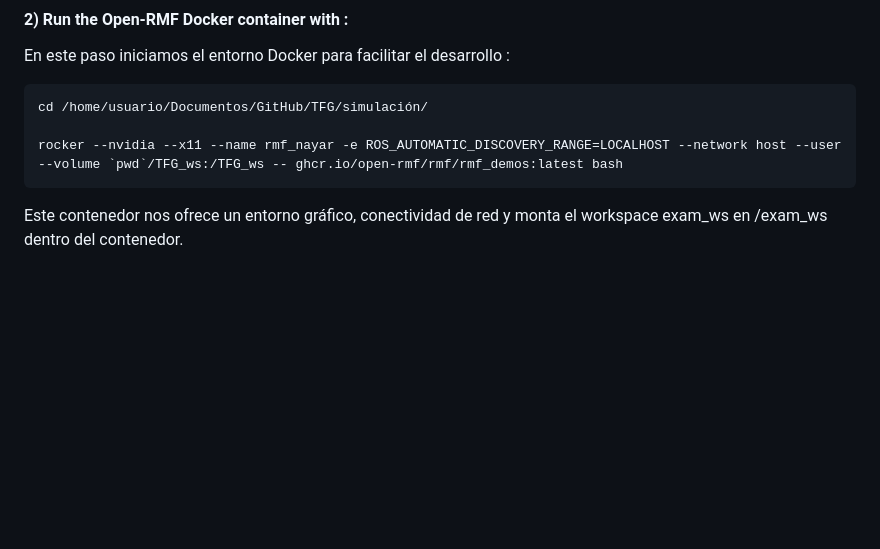
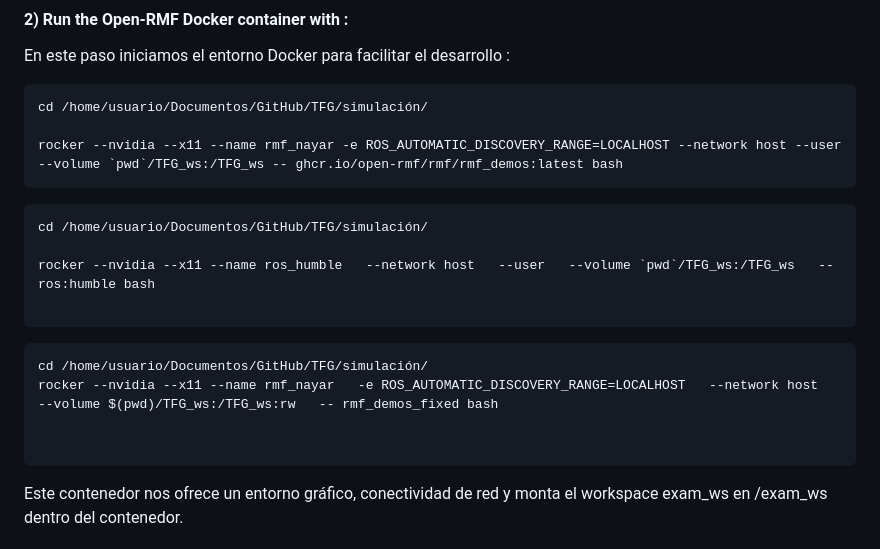
Before and after one commit to nataliasemperess/TFG, a Markdown page: simulación/TFG_ws/README.md, the part around the change. Drawn GitHub-style; blank space fills up the shorter version.

````diff
--- a/simulación/TFG_ws/README.md
+++ b/simulación/TFG_ws/README.md
@@ -24,6 +24,20 @@ En este paso iniciamos el entorno Docker para facilitar el desarrollo :
 cd /home/usuario/Documentos/GitHub/TFG/simulación/
 
 rocker --nvidia --x11 --name rmf_nayar -e ROS_AUTOMATIC_DISCOVERY_RANGE=LOCALHOST --network host --user --volume `pwd`/TFG_ws:/TFG_ws -- ghcr.io/open-rmf/rmf/rmf_demos:latest bash
+```
+
+```bash
+cd /home/usuario/Documentos/GitHub/TFG/simulación/
+
+rocker --nvidia --x11 --name ros_humble   --network host   --user   --volume `pwd`/TFG_ws:/TFG_ws   -- ros:humble bash
+
+```
+
+```bash
+cd /home/usuario/Documentos/GitHub/TFG/simulación/
+rocker --nvidia --x11 --name rmf_nayar   -e ROS_AUTOMATIC_DISCOVERY_RANGE=LOCALHOST   --network host   --volume $(pwd)/TFG_ws:/TFG_ws:rw   -- rmf_demos_fixed bash
+
+
 ```
 Este contenedor nos ofrece un entorno gráfico, conectividad de red y monta el workspace exam_ws en /exam_ws dentro del contenedor.
 
````
